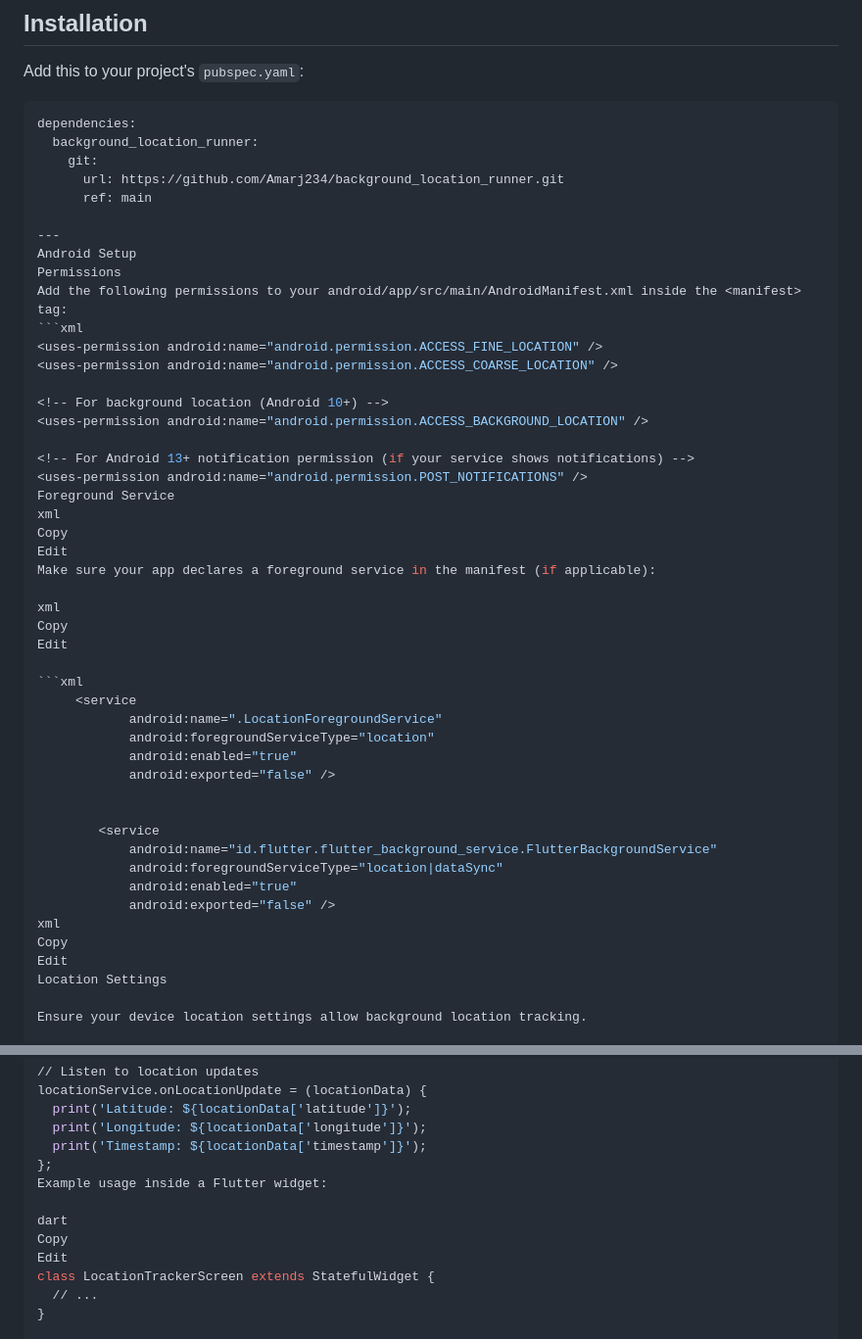
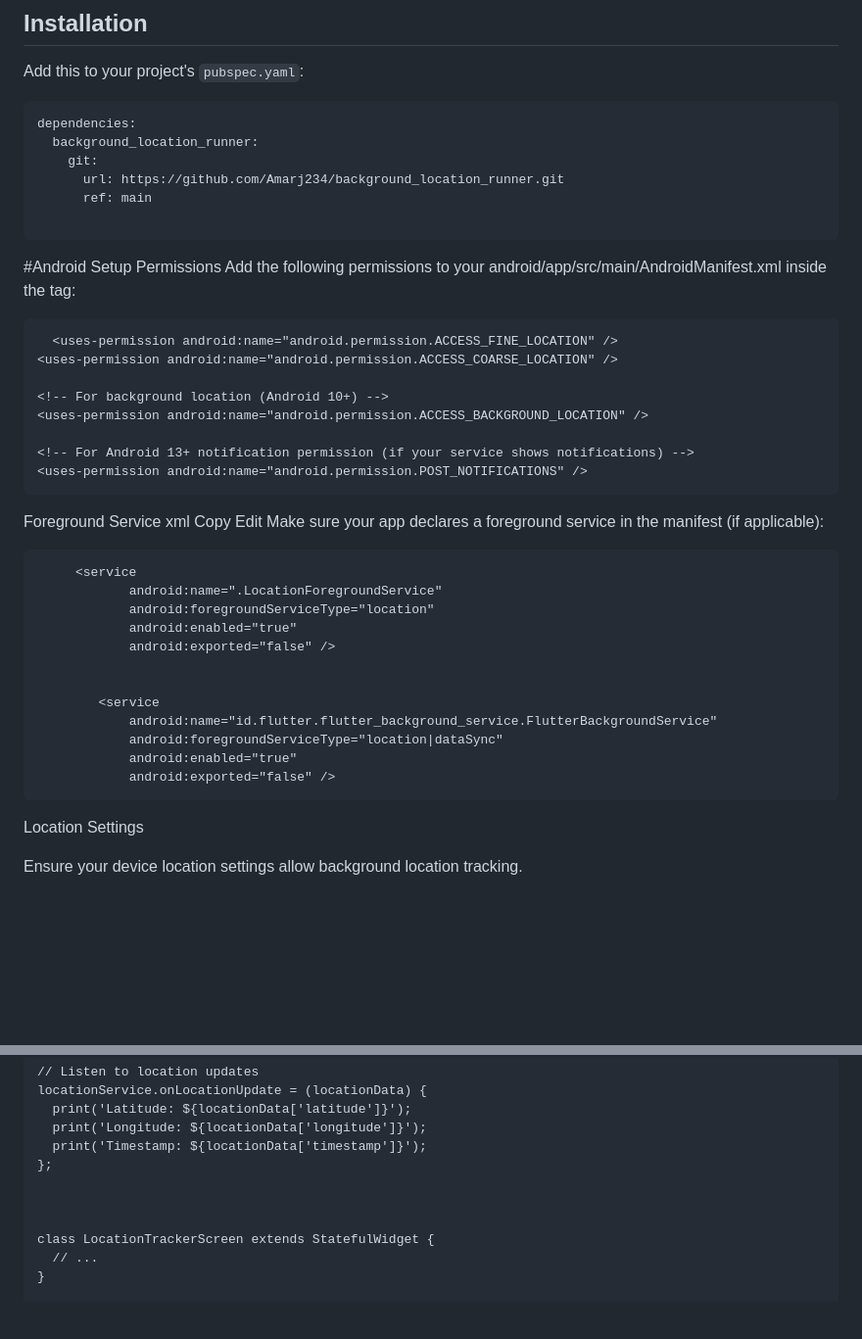
Before and after one commit to Amarj234/background_location, a Markdown page: README.md, 2 parts joined by grey strips. Shown at 98% size. GitHub-like rendering; blank space fills up the shorter version.

````diff
--- a/README.md
+++ b/README.md
@@ -25,12 +25,12 @@ dependencies:
       url: https://github.com/Amarj234/background_location_runner.git
       ref: main
 
----
-Android Setup
+```
+#Android Setup
 Permissions
-Add the following permissions to your android/app/src/main/AndroidManifest.xml inside the <manifest> tag:
+ Add the following permissions to your android/app/src/main/AndroidManifest.xml inside the <manifest> tag:
 ```xml
-<uses-permission android:name="android.permission.ACCESS_FINE_LOCATION" />
+  <uses-permission android:name="android.permission.ACCESS_FINE_LOCATION" />
 <uses-permission android:name="android.permission.ACCESS_COARSE_LOCATION" />
 
 <!-- For background location (Android 10+) -->
@@ -38,15 +38,14 @@ Add the following permissions to your android/app/src/main/AndroidManifest.xml i
 
 <!-- For Android 13+ notification permission (if your service shows notifications) -->
 <uses-permission android:name="android.permission.POST_NOTIFICATIONS" />
+```
 Foreground Service
 xml
 Copy
 Edit
 Make sure your app declares a foreground service in the manifest (if applicable):
 
-xml
-Copy
-Edit
+
 
 ```xml
      <service
@@ -61,9 +60,8 @@ Edit
             android:foregroundServiceType="location|dataSync"
             android:enabled="true"
             android:exported="false" />
-xml
-Copy
-Edit
+```
+
 Location Settings
 
 Ensure your device location settings allow background location tracking.
@@ -112,11 +111,9 @@ locationService.onLocationUpdate = (locationData) {
   print('Longitude: ${locationData['longitude']}');
   print('Timestamp: ${locationData['timestamp']}');
 };
-Example usage inside a Flutter widget:
 
-dart
-Copy
-Edit
+
+
 class LocationTrackerScreen extends StatefulWidget {
   // ...
 }
````
Also changed, not shown: other parts of README.md (+2 -0 lines).
